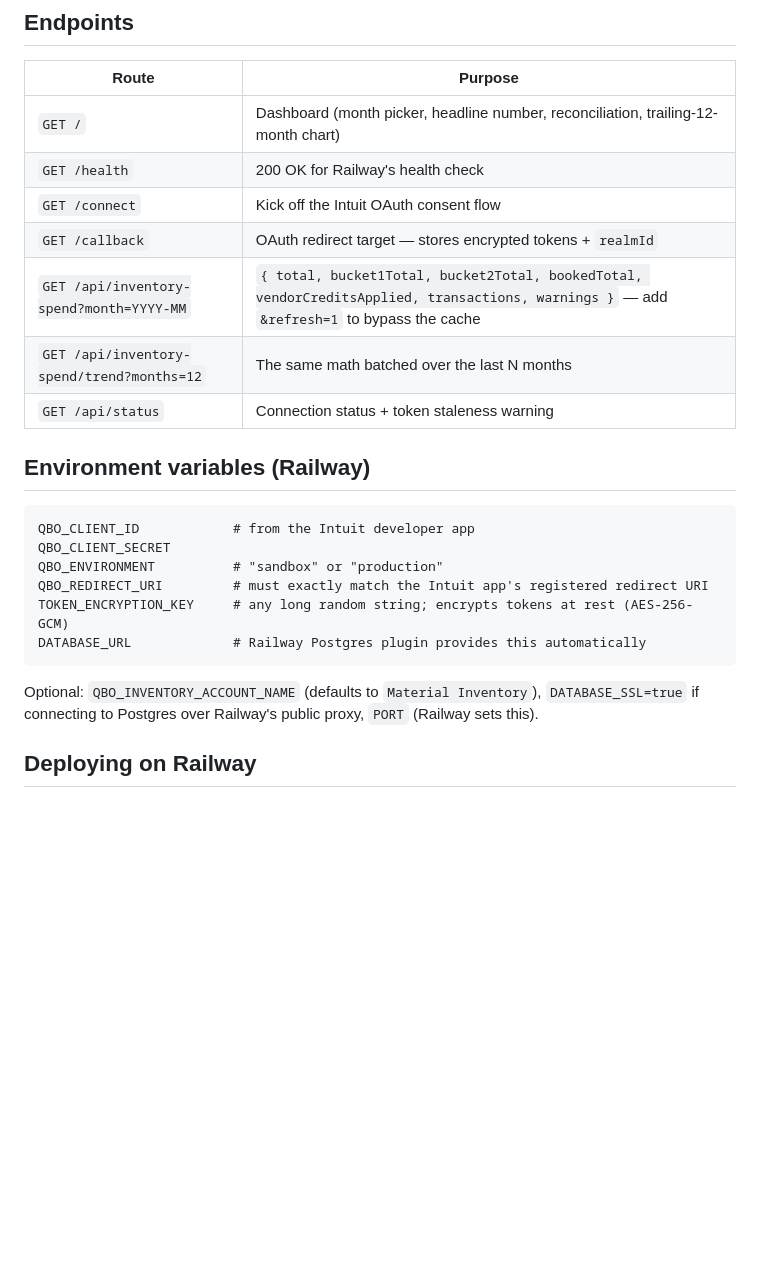
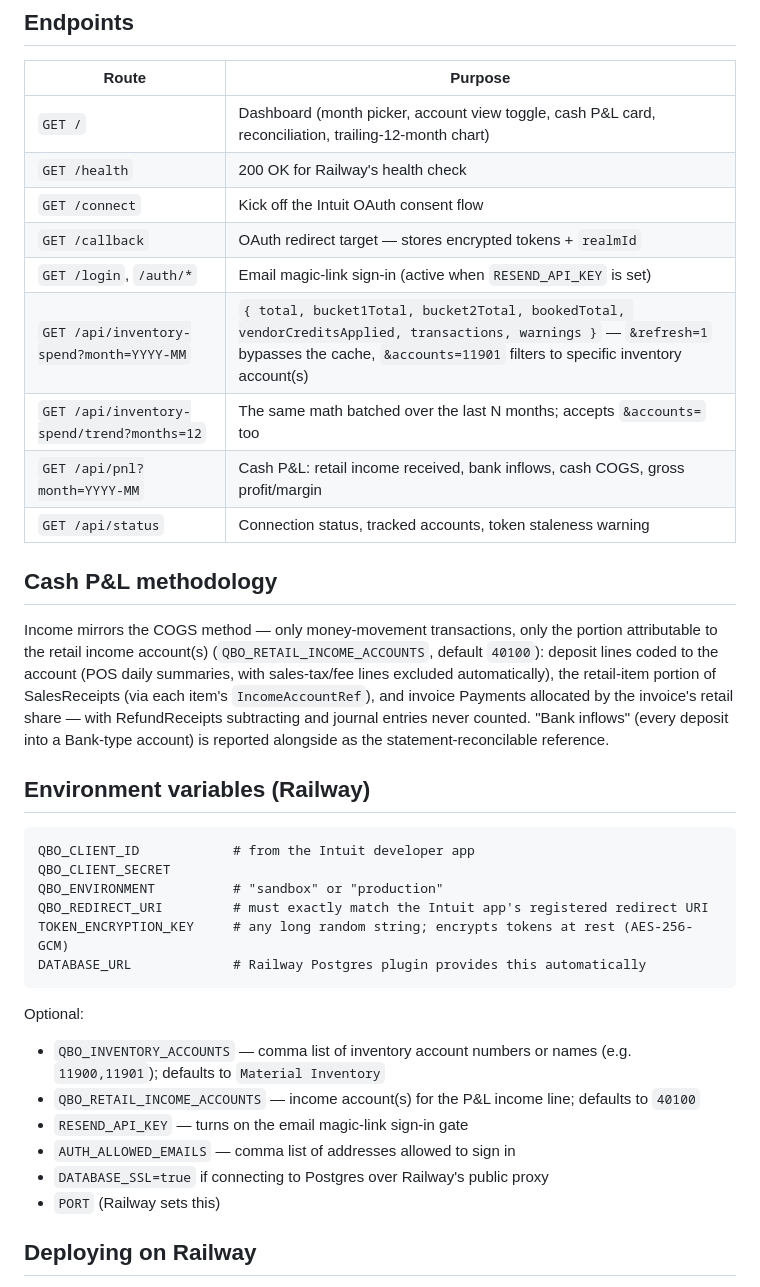
Before and after one commit to chrisbachmaxwell/true-cogs, a Markdown page: README.md, the part around the change. GitHub-like rendering; blank space fills up the shorter version.

Commit message:
Update README for multi-account, view toggle, auth, and cash P&L
Co-Authored-By: Claude Fable 5 <noreply@anthropic.com>
Claude-Session: https://claude.ai/code/session_01MYKetXFVkXwF7uXWKyzZgZ

````diff
--- a/README.md
+++ b/README.md
@@ -57,13 +57,26 @@ vanilla-JS dashboard with Chart.js.
 
 | Route | Purpose |
 |---|---|
-| `GET /` | Dashboard (month picker, headline number, reconciliation, trailing-12-month chart) |
+| `GET /` | Dashboard (month picker, account view toggle, cash P&L card, reconciliation, trailing-12-month chart) |
 | `GET /health` | 200 OK for Railway's health check |
 | `GET /connect` | Kick off the Intuit OAuth consent flow |
 | `GET /callback` | OAuth redirect target — stores encrypted tokens + `realmId` |
-| `GET /api/inventory-spend?month=YYYY-MM` | `{ total, bucket1Total, bucket2Total, bookedTotal, vendorCreditsApplied, transactions, warnings }` — add `&refresh=1` to bypass the cache |
-| `GET /api/inventory-spend/trend?months=12` | The same math batched over the last N months |
-| `GET /api/status` | Connection status + token staleness warning |
+| `GET /login`, `/auth/*` | Email magic-link sign-in (active when `RESEND_API_KEY` is set) |
+| `GET /api/inventory-spend?month=YYYY-MM` | `{ total, bucket1Total, bucket2Total, bookedTotal, vendorCreditsApplied, transactions, warnings }` — `&refresh=1` bypasses the cache, `&accounts=11901` filters to specific inventory account(s) |
+| `GET /api/inventory-spend/trend?months=12` | The same math batched over the last N months; accepts `&accounts=` too |
+| `GET /api/pnl?month=YYYY-MM` | Cash P&L: retail income received, bank inflows, cash COGS, gross profit/margin |
+| `GET /api/status` | Connection status, tracked accounts, token staleness warning |
+
+## Cash P&L methodology
+
+Income mirrors the COGS method — only money-movement transactions, only the
+portion attributable to the retail income account(s) (`QBO_RETAIL_INCOME_ACCOUNTS`,
+default `40100`): deposit lines coded to the account (POS daily summaries, with
+sales-tax/fee lines excluded automatically), the retail-item portion of
+SalesReceipts (via each item's `IncomeAccountRef`), and invoice Payments
+allocated by the invoice's retail share — with RefundReceipts subtracting and
+journal entries never counted. "Bank inflows" (every deposit into a Bank-type
+account) is reported alongside as the statement-reconcilable reference.
 
 ## Environment variables (Railway)
 
@@ -76,9 +89,16 @@ TOKEN_ENCRYPTION_KEY     # any long random string; encrypts tokens at rest (AES-
 DATABASE_URL             # Railway Postgres plugin provides this automatically
 ```
 
-Optional: `QBO_INVENTORY_ACCOUNT_NAME` (defaults to `Material Inventory`),
-`DATABASE_SSL=true` if connecting to Postgres over Railway's public proxy,
-`PORT` (Railway sets this).
+Optional:
+
+- `QBO_INVENTORY_ACCOUNTS` — comma list of inventory account numbers or names
+  (e.g. `11900,11901`); defaults to `Material Inventory`
+- `QBO_RETAIL_INCOME_ACCOUNTS` — income account(s) for the P&L income line;
+  defaults to `40100`
+- `RESEND_API_KEY` — turns on the email magic-link sign-in gate
+- `AUTH_ALLOWED_EMAILS` — comma list of addresses allowed to sign in
+- `DATABASE_SSL=true` if connecting to Postgres over Railway's public proxy
+- `PORT` (Railway sets this)
 
 ## Deploying on Railway
 
````
